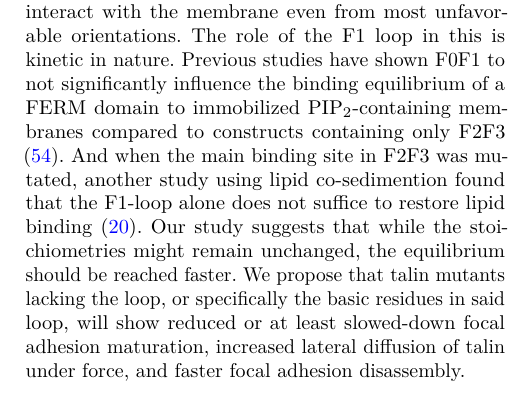
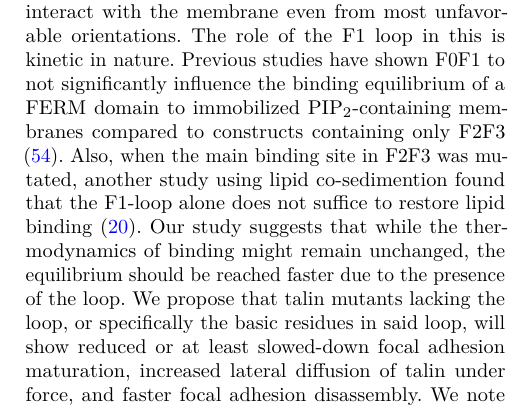
Before and after one commit to graeter-group/paper-talin-loop, a LaTeX paper (index.tex): part of one column of page 8 of 15, cut so that both start at the same text. Compiled offline with pdfLaTeX.

Commit message:
Update on Overleaf.

```diff
--- a/index.tex
+++ b/index.tex
@@ -1066,17 +1066,17 @@ loop in this is kinetic in nature. Previous studies have shown F0F1 to
 not significantly influence the binding equilibrium of a FERM domain to
 immobilized PIP\textsubscript{2}-containing membranes compared to
 constructs containing only F2F3
-(\protect\hyperlink{ref-mooreAffinityTalin1V3integrin2012a}{54}). And
+(\protect\hyperlink{ref-mooreAffinityTalin1V3integrin2012a}{54}). Also,
 when the main binding site in F2F3 was mutated, another study using
 lipid co-sedimention found that the F1-loop alone does not suffice to
 restore lipid binding
 (\protect\hyperlink{ref-chinthalapudiInteractionTalinCell2018a}{20}).
-Our study suggests that while the stoichiometries might remain
-unchanged, the equilibrium should be reached faster. We propose that
+Our study suggests that while the thermodynamics of binding might remain
+unchanged, the equilibrium should be reached faster due to the presence of the loop. We propose that
 talin mutants lacking the loop, or specifically the basic residues in
 said loop, will show reduced or at least slowed-down focal adhesion
 maturation, increased lateral diffusion of talin under force, and faster
-focal adhesion disassembly.
+focal adhesion disassembly. We note that given the high disorder of the F1 loop, we speculate that this interaction is rather unspecific compared to the PIP\textsubscript{2}-specific F2F3 site, and interactions with PIP\textsubscript{3} are also likely to form. To what extent our conclusions are also applicable to talin-2 remains to be shown. Given the high sequence similarity of the F1 loop, \cite{XXX} we speculate that it plays a similar role as early PIP\textsubscript{2} anchor also in the talin-2 isoform.
 
 Recognition is only the first step. The mechanistic details of how
 talin's autoinhibition is resolved remain to be shown by larger
```
